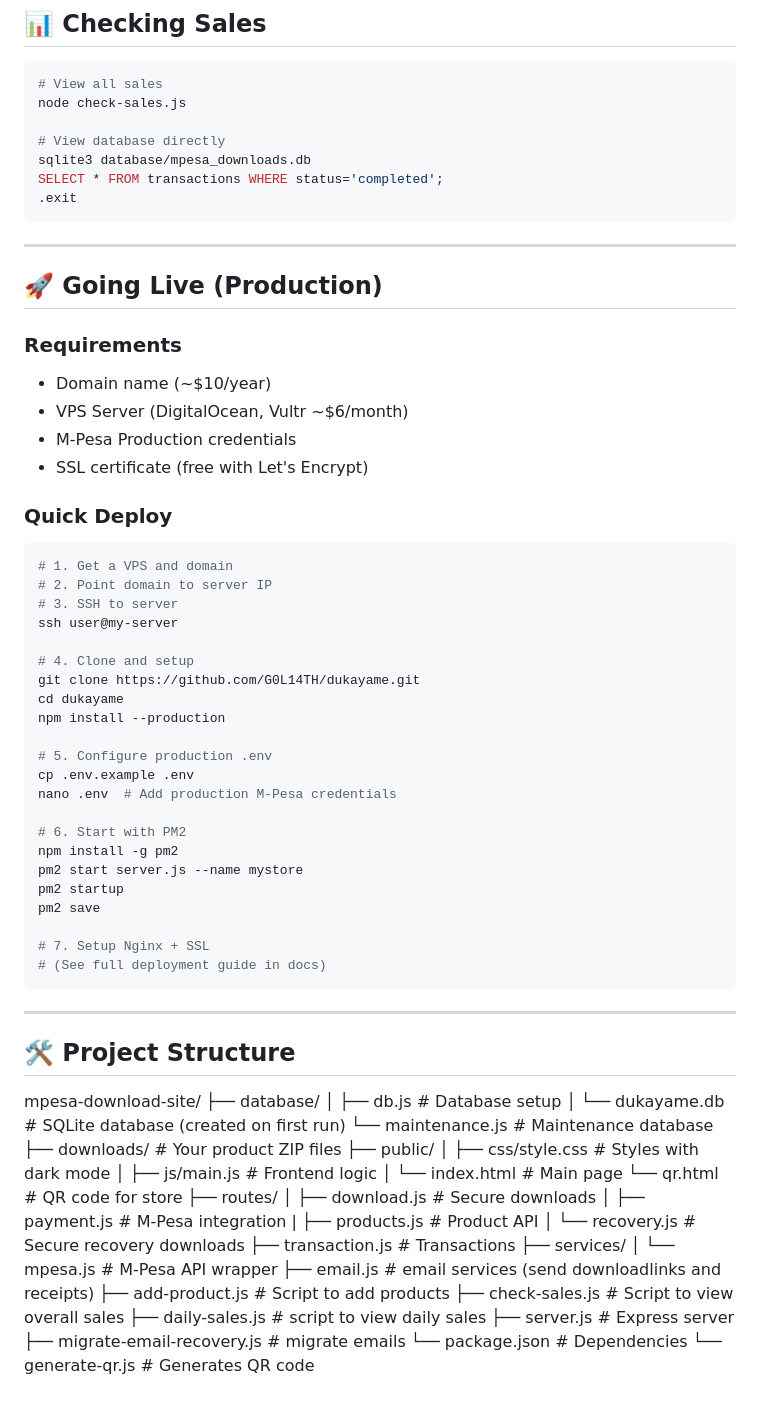
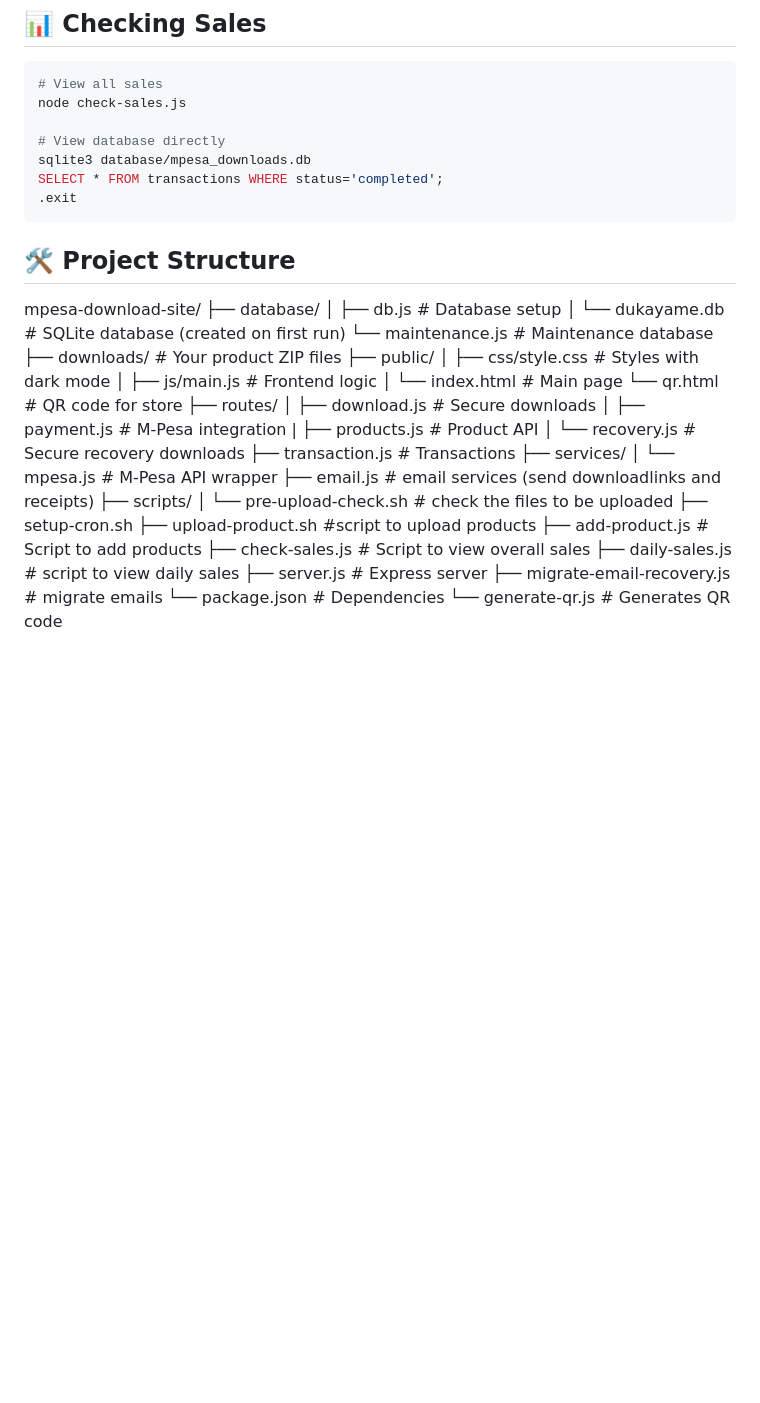
Before and after one commit to G0L14TH/dukayame, a Markdown page: README.md, the part around one of its changes. Rendered like a GitHub page; blank space fills up the shorter version.

Commit message:
Update README by removing deployment and support info
Removed production deployment instructions and support sections from README.

````diff
--- a/README.md
+++ b/README.md
@@ -137,44 +137,6 @@ SELECT * FROM transactions WHERE status='completed';
 .exit
 ```
 
----
-
-## 🚀 Going Live (Production)
-
-### Requirements
-- Domain name (~$10/year)
-- VPS Server (DigitalOcean, Vultr ~$6/month)
-- M-Pesa Production credentials
-- SSL certificate (free with Let's Encrypt)
-
-### Quick Deploy
-
-```bash
-# 1. Get a VPS and domain
-# 2. Point domain to server IP
-# 3. SSH to server
-ssh user@my-server
-
-# 4. Clone and setup
-git clone https://github.com/G0L14TH/dukayame.git
-cd dukayame
-npm install --production
-
-# 5. Configure production .env
-cp .env.example .env
-nano .env  # Add production M-Pesa credentials
-
-# 6. Start with PM2
-npm install -g pm2
-pm2 start server.js --name mystore
-pm2 startup
-pm2 save
-
-# 7. Setup Nginx + SSL
-# (See full deployment guide in docs)
-```
----
-
 ## 🛠️ Project Structure
 
 mpesa-download-site/
@@ -197,6 +159,10 @@ mpesa-download-site/
 ├── services/
 │   └── mpesa.js          # M-Pesa API wrapper
     ├── email.js          # email services (send downloadlinks and receipts)
+├── scripts/
+│   └── pre-upload-check.sh  # check the files to be uploaded
+    ├── setup-cron.sh
+    ├── upload-product.sh #script to upload products
 ├── add-product.js        # Script to add products
 ├── check-sales.js        # Script to view overall sales
 ├── daily-sales.js        # script to view daily sales
````
Also changed, not shown: other parts of README.md (+3 -3 lines).
